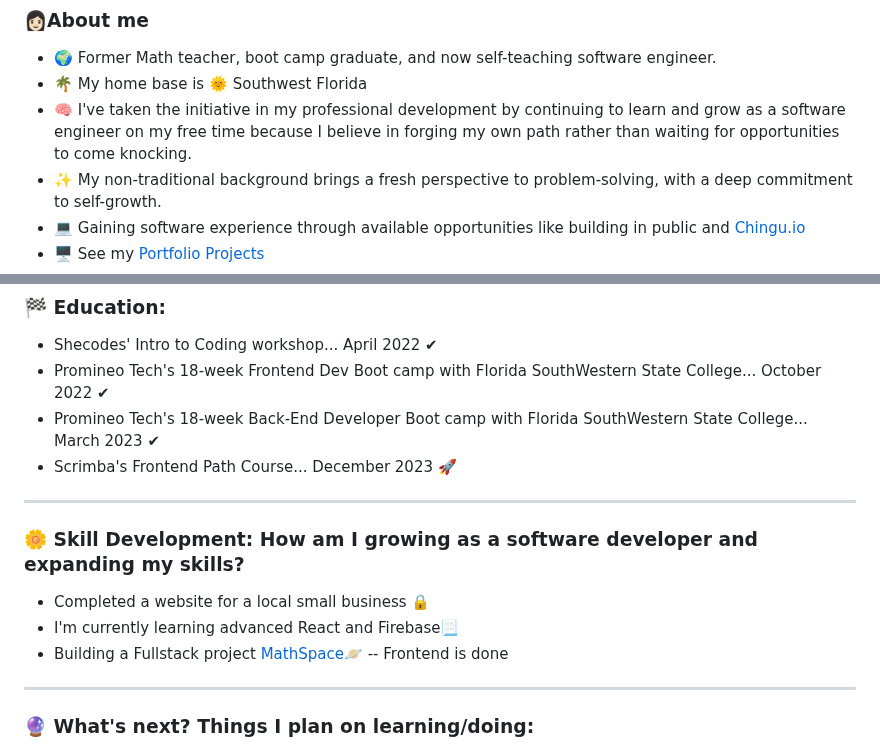
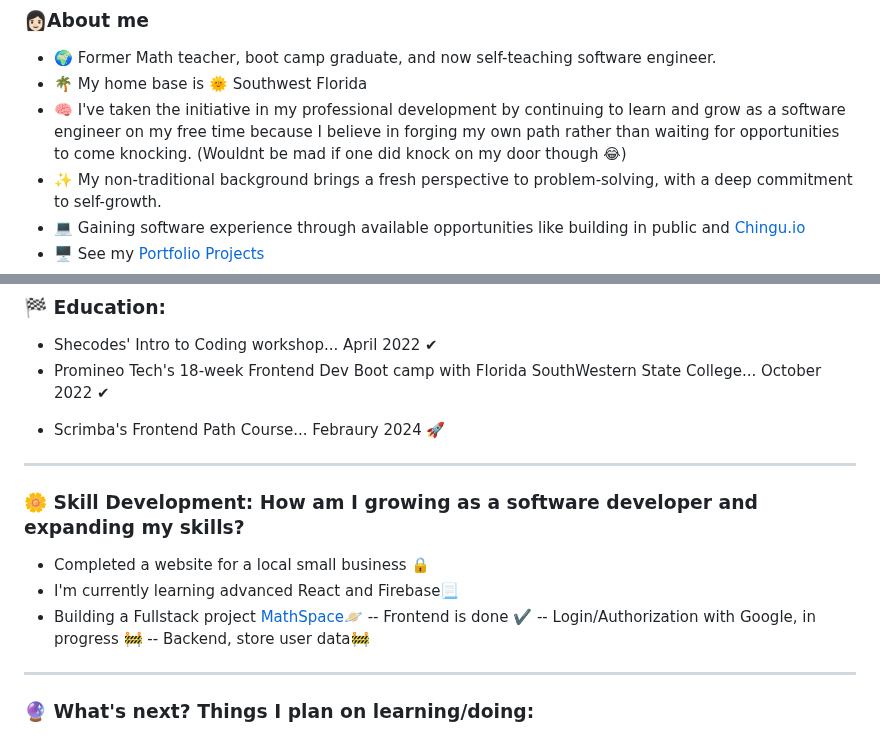
Before and after one commit to NereidaRondon/NereidaRondon, a Markdown page: README.md, 2 parts joined by grey strips. Drawn GitHub-style.

```diff
--- a/README.md
+++ b/README.md
@@ -40,7 +40,7 @@ Check out my [Portfolio 🤓](http://NereidaRondon.com)
 
 * 🌍 Former Math teacher, boot camp graduate, and now self-teaching software engineer.
 * 🌴 My home base is 🌞 Southwest Florida
-* 🧠 I've taken the initiative in my professional development by continuing to learn and grow as a software engineer on my free time because I believe in forging my own path rather than waiting for opportunities to come knocking.
+* 🧠 I've taken the initiative in my professional development by continuing to learn and grow as a software engineer on my free time because I believe in forging my own path rather than waiting for opportunities to come knocking. (Wouldnt be mad if one did knock on my door though 😂)
 * ✨ My non-traditional background brings a fresh perspective to problem-solving, with a deep commitment to self-growth.
 * 💻 Gaining software experience through available opportunities like building in public and [Chingu.io](https://www.chingu.io/)
 * 🖥️ See my [Portfolio Projects](https://nereidarondon.com/projects)
@@ -52,8 +52,8 @@ Check out my [Portfolio 🤓](http://NereidaRondon.com)
 ### 🏁 Education:
 - Shecodes' Intro to Coding workshop... April 2022 ✔
 - Promineo Tech's 18-week Frontend Dev Boot camp with Florida SouthWestern State College... October 2022 ✔
-- Promineo Tech's 18-week Back-End Developer Boot camp with Florida SouthWestern State College... March 2023 ✔
-- Scrimba's Frontend Path Course... December 2023 🚀
+<!--- Promineo Tech's 18-week Back-End Developer Boot camp with Florida SouthWestern State College... March 2023 ✔-->
+- Scrimba's Frontend Path Course... Febraury 2024 🚀
 <!-- - Meta's Front-End Developer Professional Certificate on Coursera... will complete by June 2024🚀 -->
 
 
@@ -63,7 +63,9 @@ Check out my [Portfolio 🤓](http://NereidaRondon.com)
 - Completed a website for a local small business 🔒
 - I'm currently learning advanced React and Firebase📃
 - Building a Fullstack project [MathSpace🪐](https://www.math-space.netlify.app)
-    -- Frontend is done
+    -- Frontend is done ✔️
+    -- Login/Authorization with Google, in progress 🚧
+    -- Backend, store user data🚧
 
 
 ------------------------------
```
